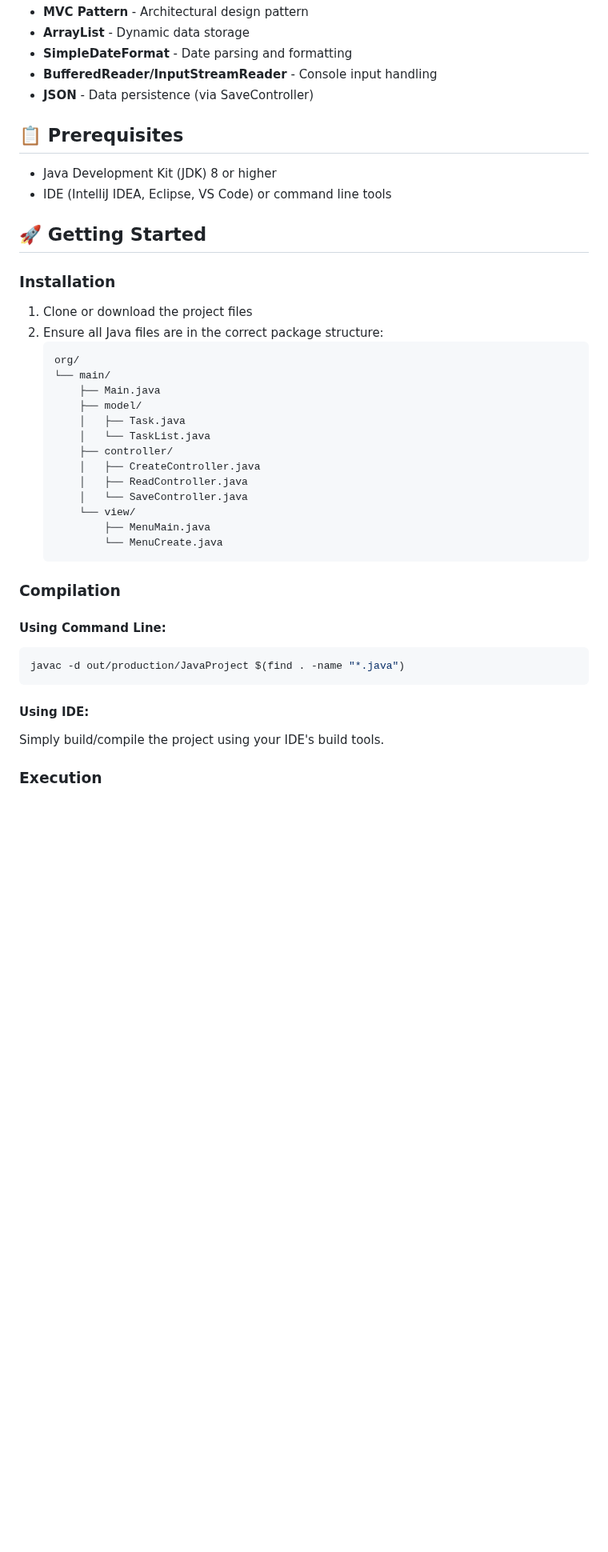
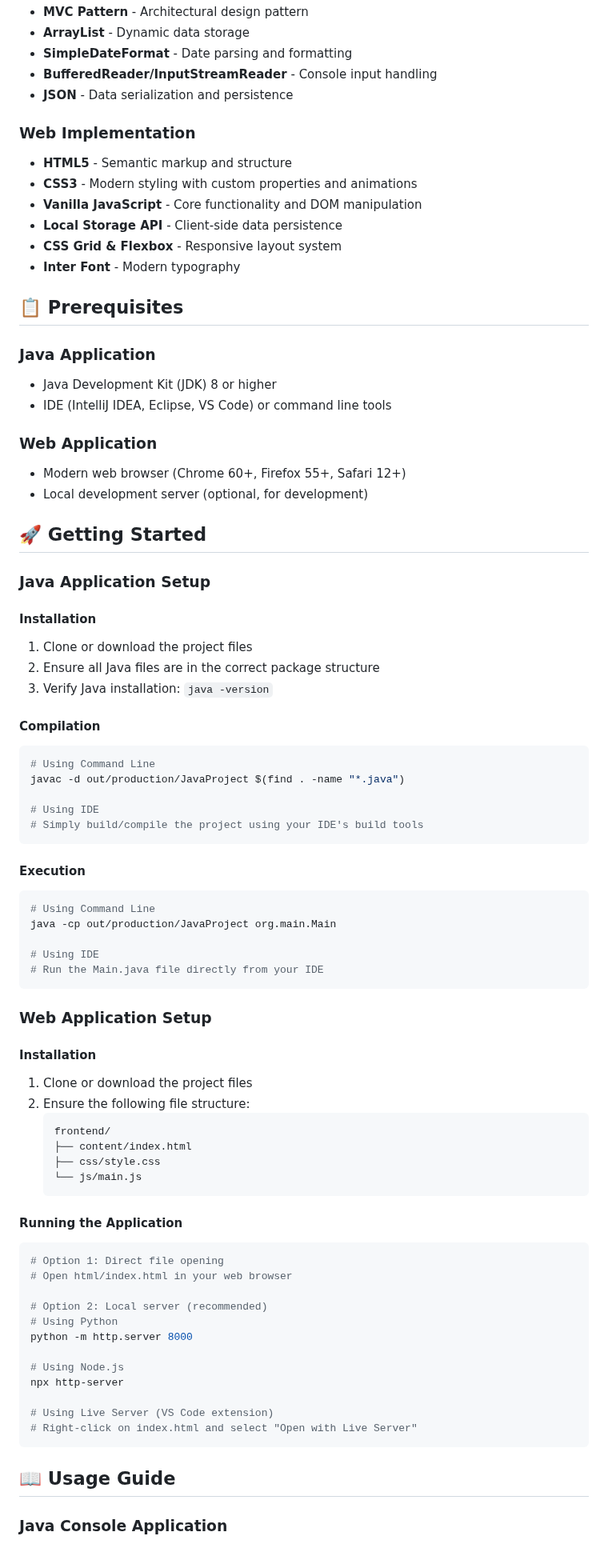
Before and after one commit to AugustoSodre/Java-JSON-ToDo-List, a Markdown page: README.md, the part around one of its changes. Shown at 80% size. Drawn GitHub-style; blank space fills up the shorter version.

````diff
--- a/README.md
+++ b/README.md
@@ -27,44 +74,82 @@ This project follows the **MVC Pattern**:
 - **ArrayList** - Dynamic data storage
 - **SimpleDateFormat** - Date parsing and formatting
 - **BufferedReader/InputStreamReader** - Console input handling
-- **JSON** - Data persistence (via SaveController)
+- **JSON** - Data serialization and persistence
+
+### Web Implementation
+- **HTML5** - Semantic markup and structure
+- **CSS3** - Modern styling with custom properties and animations
+- **Vanilla JavaScript** - Core functionality and DOM manipulation
+- **Local Storage API** - Client-side data persistence
+- **CSS Grid & Flexbox** - Responsive layout system
+- **Inter Font** - Modern typography
 
 ## 📋 Prerequisites
 
+### Java Application
 - Java Development Kit (JDK) 8 or higher
 - IDE (IntelliJ IDEA, Eclipse, VS Code) or command line tools
 
+### Web Application
+- Modern web browser (Chrome 60+, Firefox 55+, Safari 12+)
+- Local development server (optional, for development)
+
 ## 🚀 Getting Started
 
-### Installation
+### Java Application Setup
 
+#### Installation
 1. Clone or download the project files
-2. Ensure all Java files are in the correct package structure:
+2. Ensure all Java files are in the correct package structure
+3. Verify Java installation: `java -version`
+
+#### Compilation
+```bash
+# Using Command Line
+javac -d out/production/JavaProject $(find . -name "*.java")
+
+# Using IDE
+# Simply build/compile the project using your IDE's build tools
+```
+
+#### Execution
+```bash
+# Using Command Line
+java -cp out/production/JavaProject org.main.Main
+
+# Using IDE
+# Run the Main.java file directly from your IDE
+```
+
+### Web Application Setup
+
+#### Installation
+1. Clone or download the project files
+2. Ensure the following file structure:
    ```
-   org/
-   └── main/
-       ├── Main.java
-       ├── model/
-       │   ├── Task.java
-       │   └── TaskList.java
-       ├── controller/
-       │   ├── CreateController.java
-       │   ├── ReadController.java
-       │   └── SaveController.java
-       └── view/
-           ├── MenuMain.java
-           └── MenuCreate.java
+   frontend/
+   ├── content/index.html
+   ├── css/style.css
+   └── js/main.js
    ```
 
-### Compilation
+#### Running the Application
+```bash
+# Option 1: Direct file opening
+# Open html/index.html in your web browser
 
-#### Using Command Line:
-```bash
-javac -d out/production/JavaProject $(find . -name "*.java")
+# Option 2: Local server (recommended)
+# Using Python
+python -m http.server 8000
+
+# Using Node.js
+npx http-server
+
+# Using Live Server (VS Code extension)
+# Right-click on index.html and select "Open with Live Server"
 ```
 
-#### Using IDE:
-Simply build/compile the project using your IDE's build tools.
+## 📖 Usage Guide
 
-### Execution
+### Java Console Application
 
````
Also changed, not shown: other parts of README.md (+173 -77 lines).
